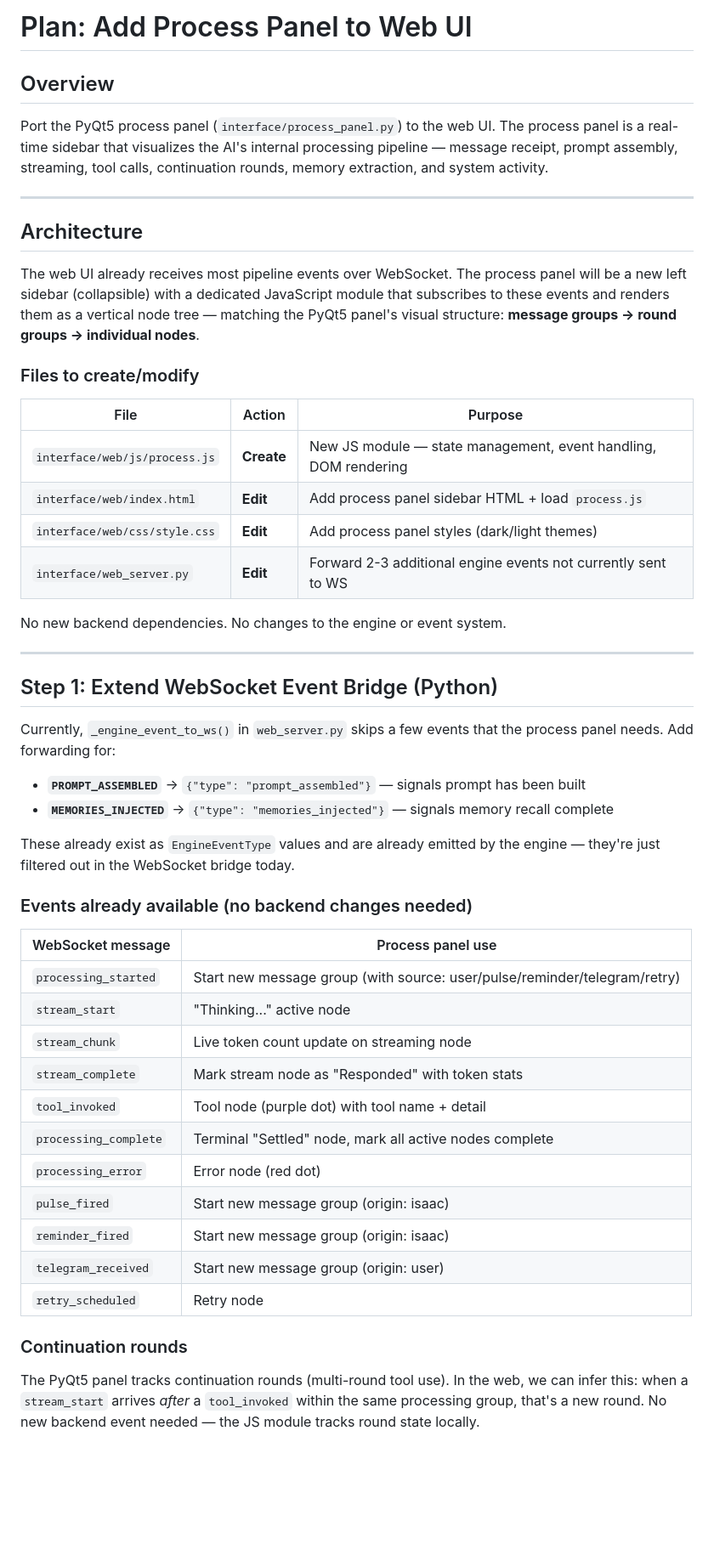
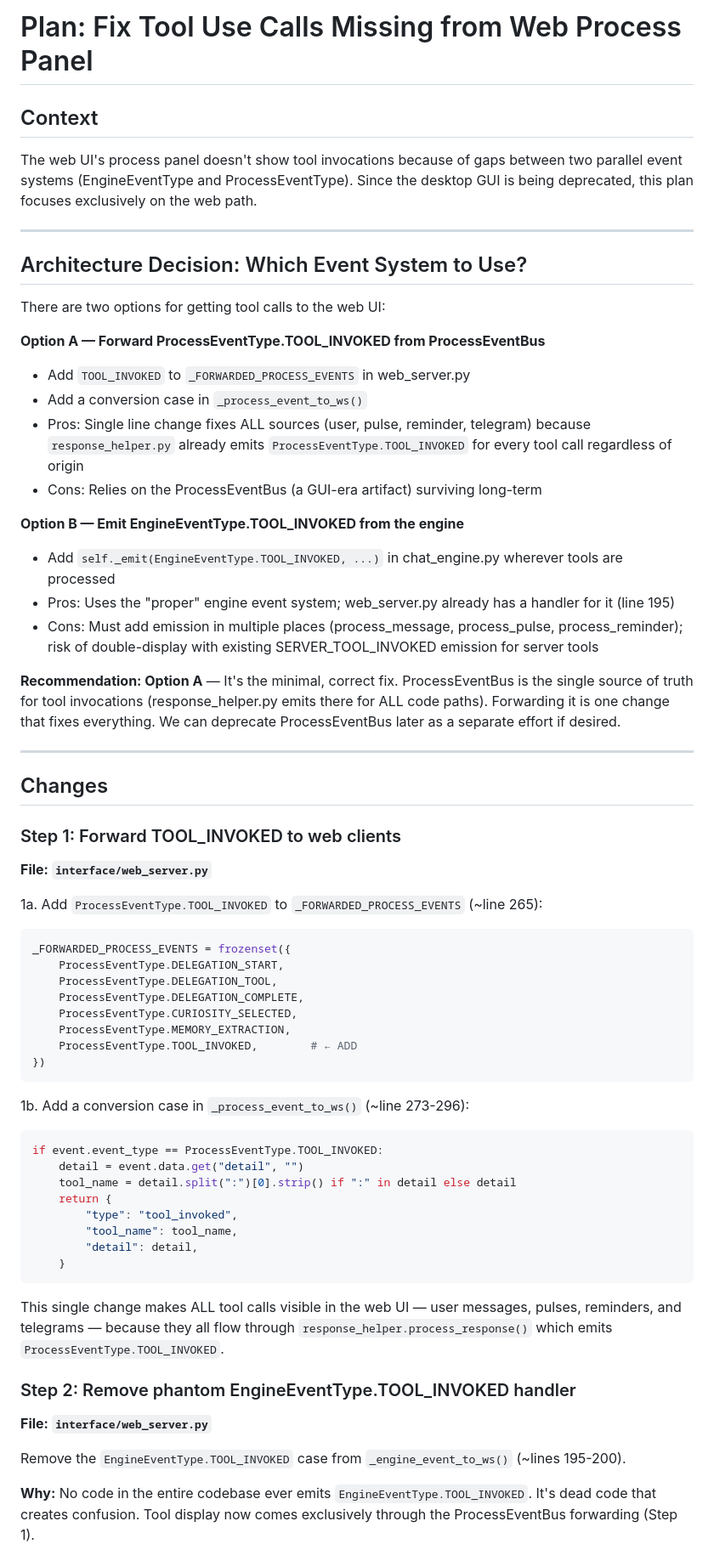
Before and after one commit to Rychek4/Pattern_Project_Public, a Markdown page: plan.md, the part around one of its changes. Shown at 85% size. GitHub-like rendering; blank space fills up the shorter version.

````diff
--- a/plan.md
+++ b/plan.md
@@ -1,53 +1,85 @@
-# Plan: Add Process Panel to Web UI
+# Plan: Fix Tool Use Calls Missing from Web Process Panel
 
-## Overview
+## Context
 
-Port the PyQt5 process panel (`interface/process_panel.py`) to the web UI. The process panel is a real-time sidebar that visualizes the AI's internal processing pipeline — message receipt, prompt assembly, streaming, tool calls, continuation rounds, memory extraction, and system activity.
+The web UI's process panel doesn't show tool invocations because of gaps between
+two parallel event systems (EngineEventType and ProcessEventType). Since the
+desktop GUI is being deprecated, this plan focuses exclusively on the web path.
 
 ---
 
-## Architecture
+## Architecture Decision: Which Event System to Use?
 
-The web UI already receives most pipeline events over WebSocket. The process panel will be a new left sidebar (collapsible) with a dedicated JavaScript module that subscribes to these events and renders them as a vertical node tree — matching the PyQt5 panel's visual structure: **message groups → round groups → individual nodes**.
+There are two options for getting tool calls to the web UI:
 
-### Files to create/modify
+**Option A — Forward ProcessEventType.TOOL_INVOKED from ProcessEventBus**
+- Add `TOOL_INVOKED` to `_FORWARDED_PROCESS_EVENTS` in web_server.py
+- Add a conversion case in `_process_event_to_ws()`
+- Pros: Single line change fixes ALL sources (user, pulse, reminder, telegram)
+  because `response_helper.py` already emits `ProcessEventType.TOOL_INVOKED` for
+  every tool call regardless of origin
+- Cons: Relies on the ProcessEventBus (a GUI-era artifact) surviving long-term
 
-| File | Action | Purpose |
-|------|--------|---------|
-| `interface/web/js/process.js` | **Create** | New JS module — state management, event handling, DOM rendering |
-| `interface/web/index.html` | **Edit** | Add process panel sidebar HTML + load `process.js` |
-| `interface/web/css/style.css` | **Edit** | Add process panel styles (dark/light themes) |
-| `interface/web_server.py` | **Edit** | Forward 2-3 additional engine events not currently sent to WS |
+**Option B — Emit EngineEventType.TOOL_INVOKED from the engine**
+- Add `self._emit(EngineEventType.TOOL_INVOKED, ...)` in chat_engine.py wherever
+  tools are processed
+- Pros: Uses the "proper" engine event system; web_server.py already has a handler
+  for it (line 195)
+- Cons: Must add emission in multiple places (process_message, process_pulse,
+  process_reminder); risk of double-display with existing SERVER_TOOL_INVOKED
+  emission for server tools
 
-No new backend dependencies. No changes to the engine or event system.
+**Recommendation: Option A** — It's the minimal, correct fix. ProcessEventBus is
+the single source of truth for tool invocations (response_helper.py emits there
+for ALL code paths). Forwarding it is one change that fixes everything. We can
+deprecate ProcessEventBus later as a separate effort if desired.
 
 ---
 
-## Step 1: Extend WebSocket Event Bridge (Python)
+## Changes
 
-Currently, `_engine_event_to_ws()` in `web_server.py` skips a few events that the process panel needs. Add forwarding for:
+### Step 1: Forward TOOL_INVOKED to web clients
 
-- **`PROMPT_ASSEMBLED`** → `{"type": "prompt_assembled"}` — signals prompt has been built
-- **`MEMORIES_INJECTED`** → `{"type": "memories_injected"}` — signals memory recall complete
+**File: `interface/web_server.py`**
 
-These already exist as `EngineEventType` values and are already emitted by the engine — they're just filtered out in the WebSocket bridge today.
+1a. Add `ProcessEventType.TOOL_INVOKED` to `_FORWARDED_PROCESS_EVENTS` (~line 265):
 
-### Events already available (no backend changes needed)
+```python
+_FORWARDED_PROCESS_EVENTS = frozenset({
+    ProcessEventType.DELEGATION_START,
+    ProcessEventType.DELEGATION_TOOL,
+    ProcessEventType.DELEGATION_COMPLETE,
+    ProcessEventType.CURIOSITY_SELECTED,
+    ProcessEventType.MEMORY_EXTRACTION,
+    ProcessEventType.TOOL_INVOKED,        # ← ADD
+})
+```
 
-| WebSocket message | Process panel use |
-|---|---|
-| `processing_started` | Start new message group (with source: user/pulse/reminder/telegram/retry) |
-| `stream_start` | "Thinking..." active node |
-| `stream_chunk` | Live token count update on streaming node |
-| `stream_complete` | Mark stream node as "Responded" with token stats |
-| `tool_invoked` | Tool node (purple dot) with tool name + detail |
-| `processing_complete` | Terminal "Settled" node, mark all active nodes complete |
-| `processing_error` | Error node (red dot) |
-| `pulse_fired` | Start new message group (origin: isaac) |
-| `reminder_fired` | Start new message group (origin: isaac) |
-| `telegram_received` | Start new message group (origin: user) |
-| `retry_scheduled` | Retry node |
+1b. Add a conversion case in `_process_event_to_ws()` (~line 273-296):
 
-### Continuation rounds
+```python
+if event.event_type == ProcessEventType.TOOL_INVOKED:
+    detail = event.data.get("detail", "")
+    tool_name = detail.split(":")[0].strip() if ":" in detail else detail
+    return {
+        "type": "tool_invoked",
+        "tool_name": tool_name,
+        "detail": detail,
+    }
+```
 
-The PyQt5 panel tracks continuation rounds (multi-round tool use). In the web, we can infer this: when a `stream_start` arrives *after* a `tool_invoked` within the same processing group, that's a new round. No new backend event needed — the JS module tracks round state locally.
+This single change makes ALL tool calls visible in the web UI — user messages,
+pulses, reminders, and telegrams — because they all flow through
+`response_helper.process_response()` which emits `ProcessEventType.TOOL_INVOKED`.
+
+### Step 2: Remove phantom EngineEventType.TOOL_INVOKED handler
+
+**File: `interface/web_server.py`**
+
+Remove the `EngineEventType.TOOL_INVOKED` case from `_engine_event_to_ws()`
+(~lines 195-200).
+
+**Why:** No code in the entire codebase ever emits `EngineEventType.TOOL_INVOKED`.
+It's dead code that creates confusion. Tool display now comes exclusively through
+the ProcessEventBus forwarding (Step 1).
+
````
Also changed, not shown: other parts of plan.md (+75 -191 lines).
